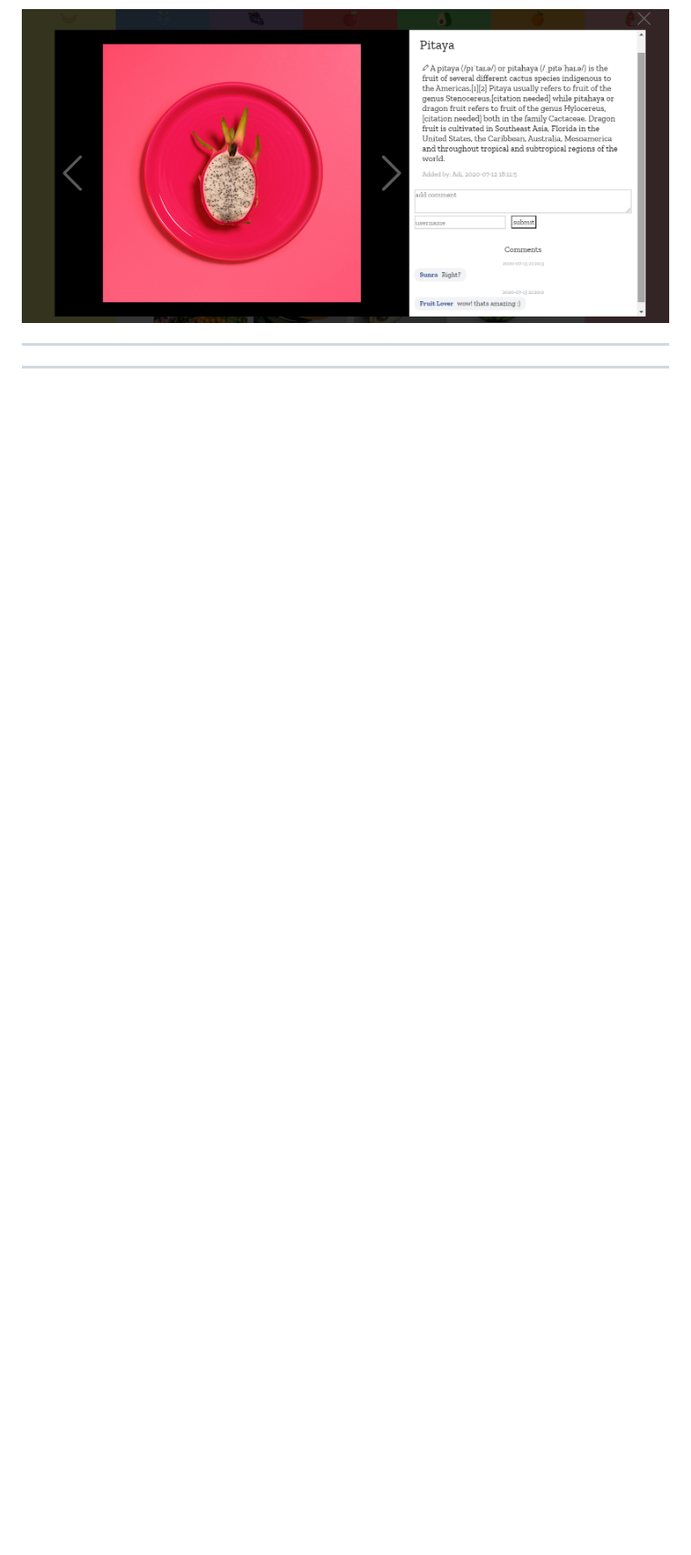
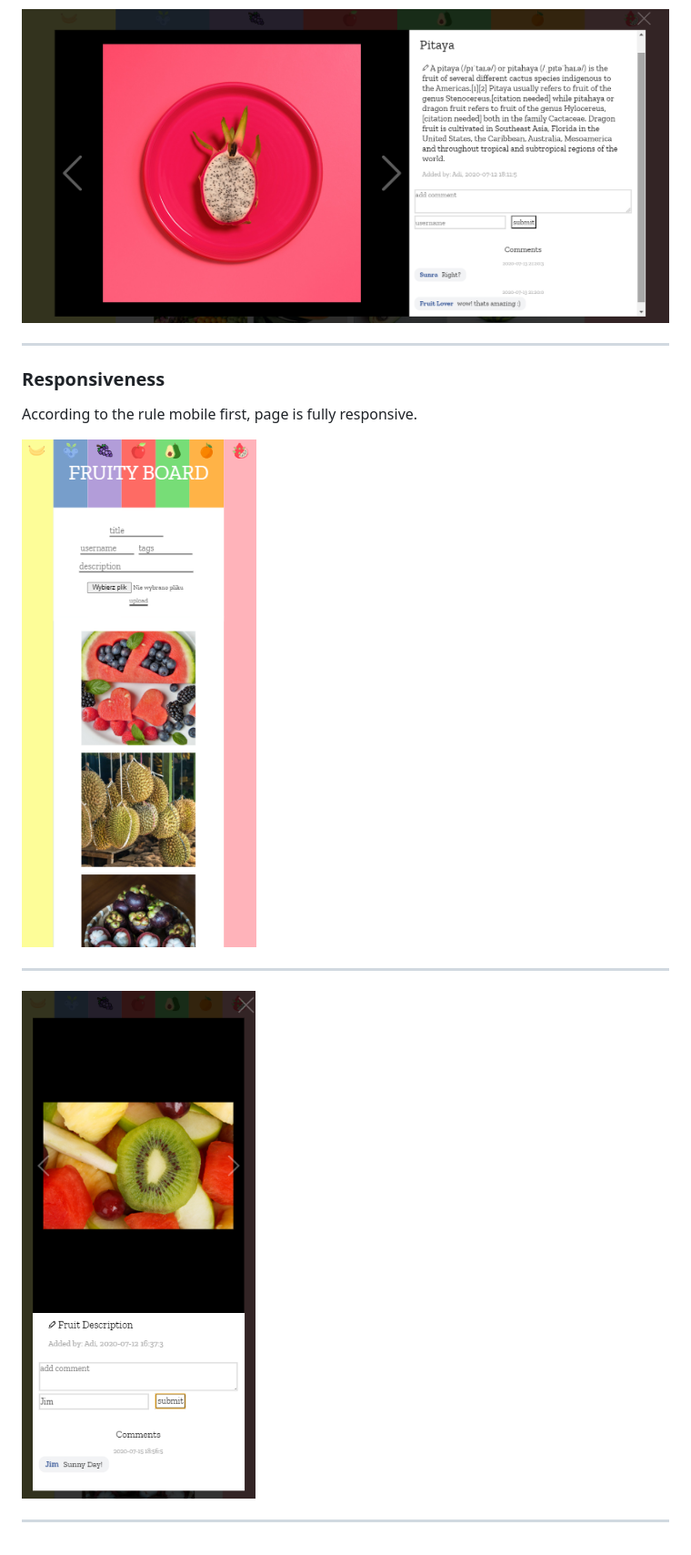
Before and after one commit to adrianwysocki77/imageboard, a Markdown page: README.md, the part around the change printed below. Shown: that part at 91% size. Rendered like a GitHub page; pictures changed too: images_readme/responsive1.png (added), images_readme/responsive2.png (added); blank space fills up the shorter version.

Commit message:
finished README.md

```diff
--- a/README.md
+++ b/README.md
@@ -37,4 +44,14 @@ You can also navigate through pictures using left and right arrows and X for clo
 
 ---
 
+### Responsiveness
+
+According to the rule mobile first, page is fully responsive.
+
+![img](./images_readme/responsive1.png)
+
 ---
+
+![img](./images_readme/responsive2.png)
+
+---
```
Also changed, not shown: other parts of README.md (+11 -4 lines), 1 other file.
